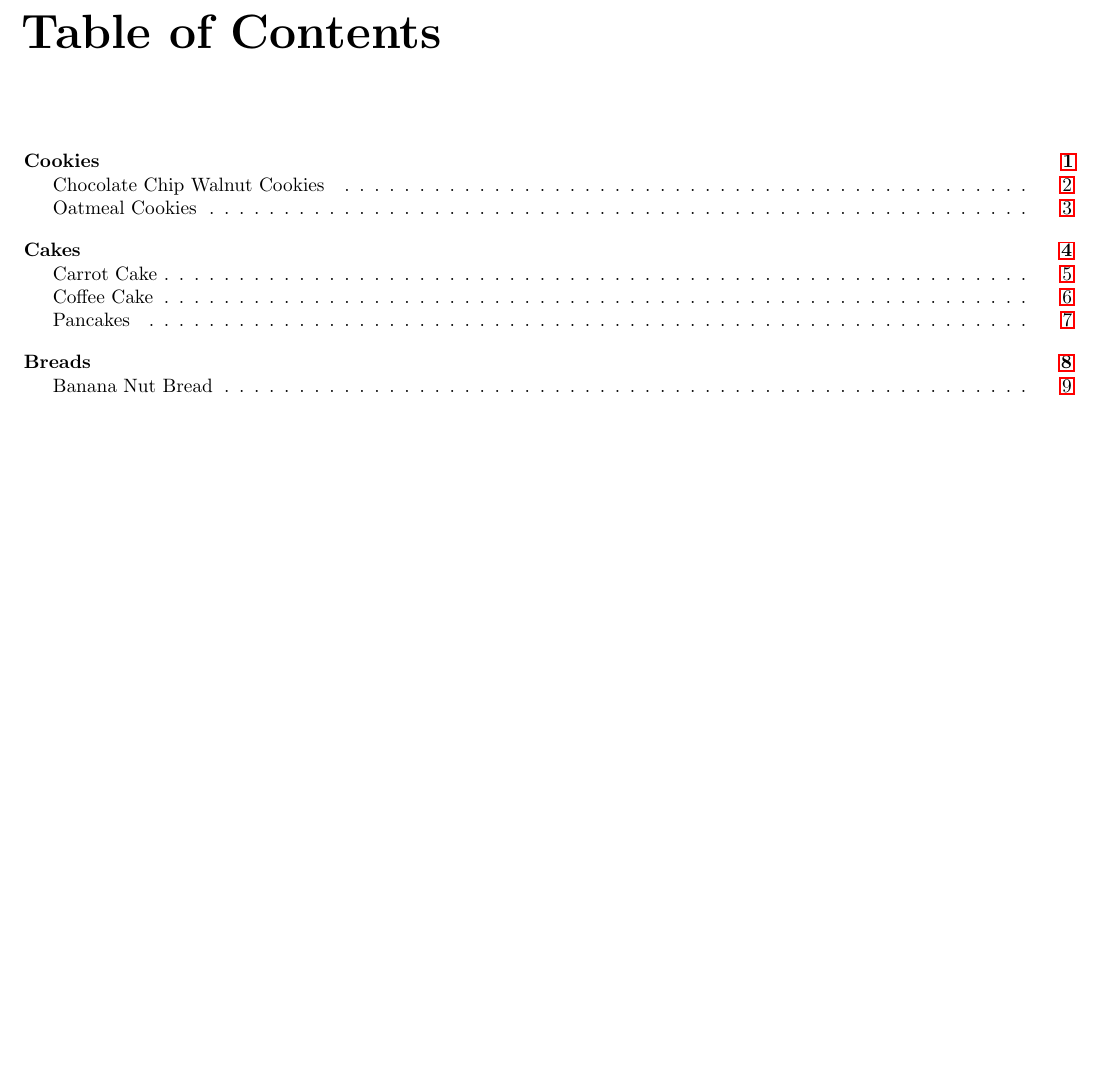
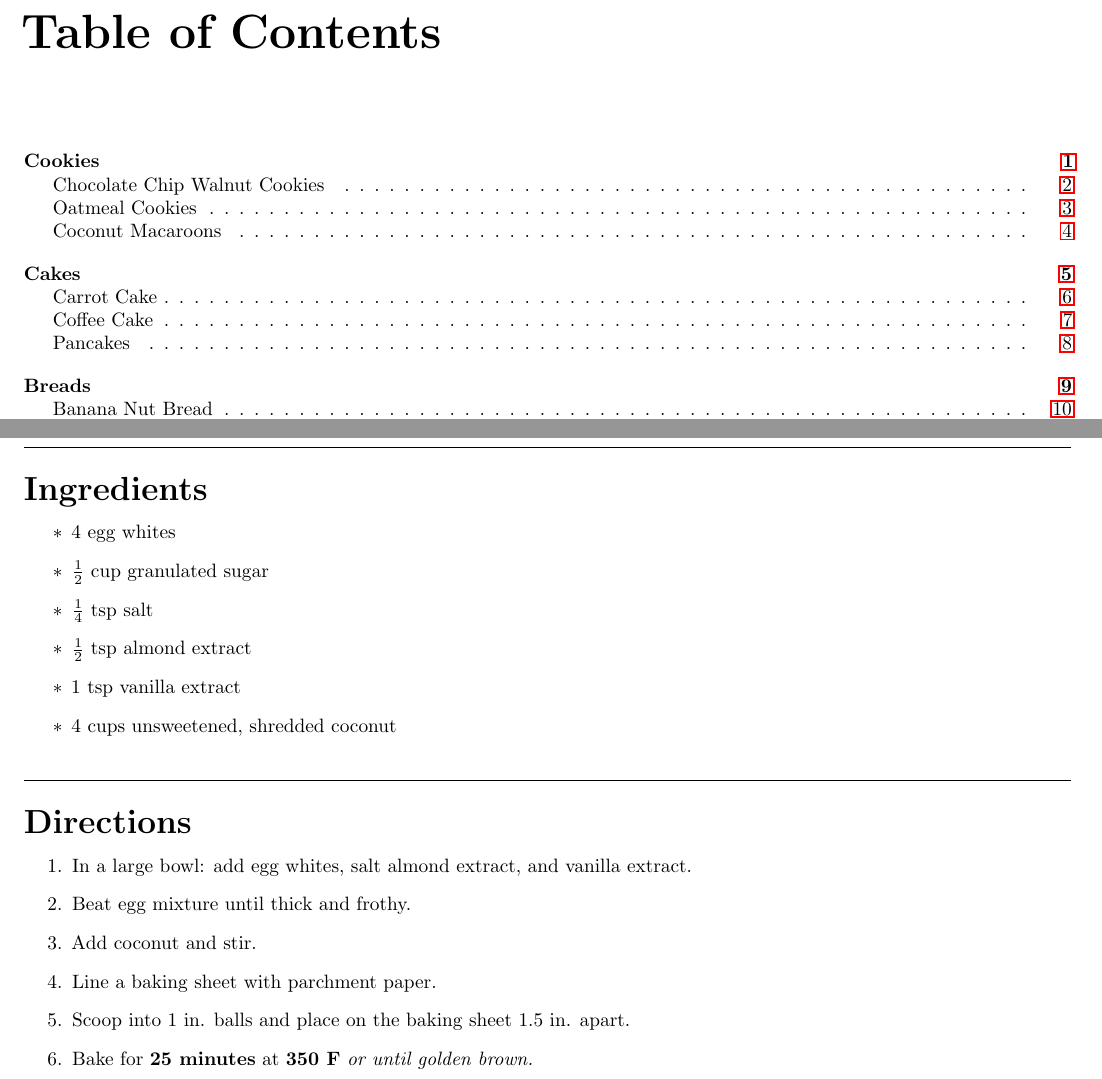
Before and after one commit to aeoranday/Oranday-Recipes, a LaTeX document (recipe.tex, which reads cookies/coconut_macaroons.tex): part of page 2 of 15 before the commit and two parts of pages 2 and 6 of 16 after it, the two joined at a grey line, cut so that both start at the same text, the shorter picture padded with empty space. Compiled offline with pdfLaTeX.

Commit message:
Coconut Macaroons completed.

```diff
--- /dev/null
+++ b/cookies/coconut_macaroons.tex
@@ -0,0 +1,25 @@
+\noindent {\huge \textbf{Coconut Macaroons}} \hfill {\large \textbf{40 minutes}}
+
+% Ingredients
+\vspace{15pt} \hrule \vspace{15pt}
+\noindent {\LARGE \textbf{Ingredients}}
+\begin{itemize}
+	\item 4 egg whites
+	\item $\frac{1}{2}$ cup granulated sugar
+	\item $\frac{1}{4}$ tsp salt
+	\item $\frac{1}{2}$ tsp almond extract
+	\item 1 tsp vanilla extract
+	\item 4 cups unsweetened, shredded coconut
+\end{itemize}
+
+% Directions
+\vspace{15pt} \hrule \vspace{15pt}
+\noindent {\LARGE \textbf{Directions}}
+\begin{enumerate}
+	\item In a large bowl: add egg whites, salt almond extract, and vanilla extract.
+	\item Beat egg mixture until thick and frothy.
+	\item Add coconut and stir.
+	\item Line a baking sheet with parchment paper.
+	\item Scoop into 1 in. balls and place on the baking sheet 1.5 in. apart.
+	\item Bake for \textbf{25 minutes} at \textbf{350 F} \textit{or until golden brown.}
+\end{enumerate}
--- a/recipe.tex
+++ b/recipe.tex
@@ -1,5 +1,5 @@
 \documentclass{report}
-\usepackage{sectsty, titlesec}
+\usepackage{titlesec}
 \usepackage{microtype}
 \usepackage{geometry, setspace, tocloft, enumerate, titletoc}
 \usepackage[plainpages=false, pdfpagelabels, hyperindex=true, linktoc=page]{hyperref}
```
Also changed, not shown: breads/tortillas.tex (+1 -1 lines), cookies/README.md, recipe.pdf, recipe.tex (5 more changed lines).
